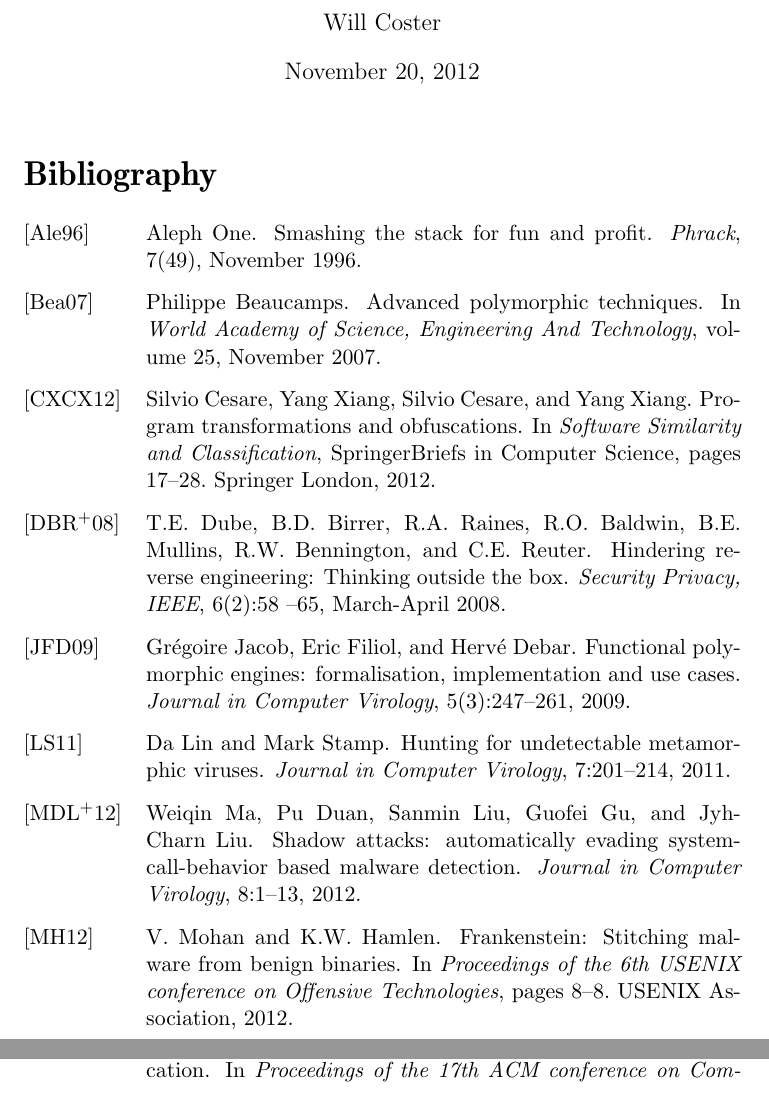
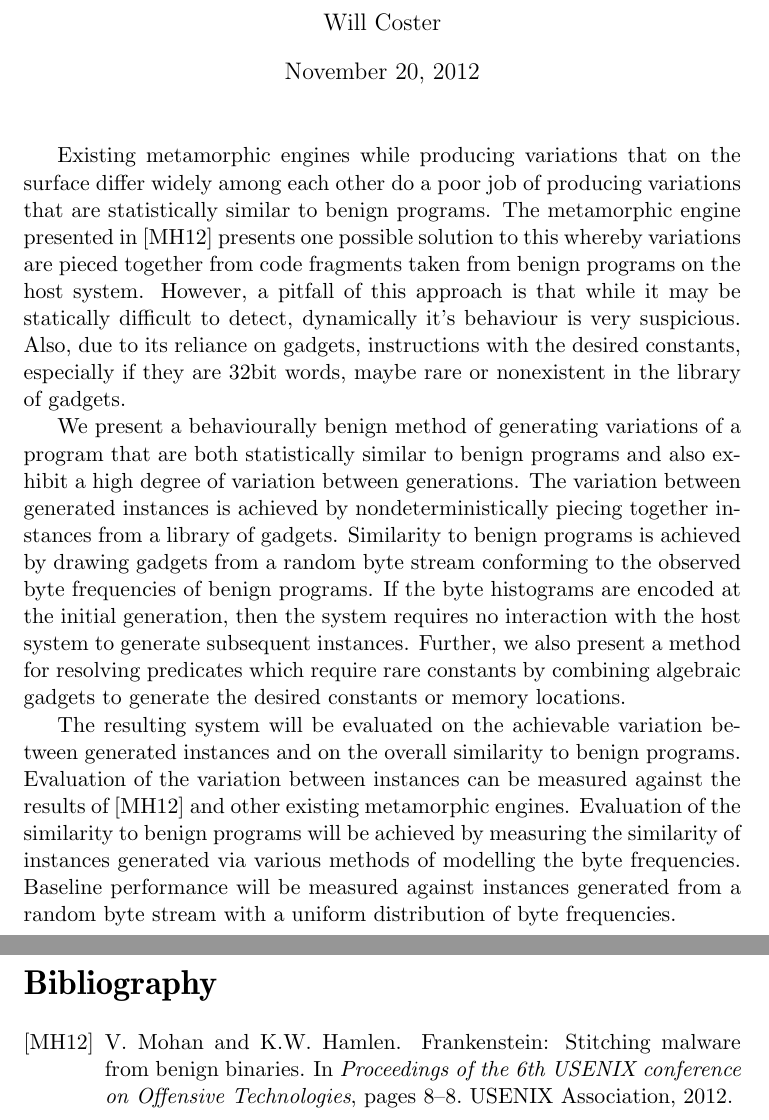
Before and after one commit to fimad/Igor, a LaTeX thesis (paper/ext-abstract.tex): two parts of pages 1 and 3 of 3 before the commit and two parts of pages 1 and 2 of 2 after it, joined at a grey line, cut so that both start at the same text. Compiled offline with pdfLaTeX; a missing font is replaced by an installed copy or a similar font.

Commit message:
Finished extended abstract...

```diff
--- a/paper/ext-abstract.tex
+++ b/paper/ext-abstract.tex
@@ -9,5 +8,35 @@
 
+  Existing metamorphic engines while producing variations that on the surface
+  differ widely among each other do a poor job of producing variations that are
+  statistically similar to benign programs. The metamorphic engine presented in
+  \cite{franken} presents one possible solution to this whereby variations are
+  pieced together from code fragments taken from benign programs on the host
+  system. However, a pitfall of this approach is that while it may be statically
+  difficult to detect, dynamically it's behaviour is very suspicious. Also, due
+  to its reliance on gadgets, instructions with the desired constants,
+  especially if they are 32bit words, maybe rare or nonexistent in the library
+  of gadgets.
 
+  We present a behaviourally benign method of generating variations of a program
+  that are both statistically similar to benign programs and also exhibit a high
+  degree of variation between generations. The variation between generated
+  instances is achieved by nondeterministically piecing together instances from
+  a library of gadgets. Similarity to benign programs is achieved by drawing
+  gadgets from a random byte stream conforming to the observed byte frequencies
+  of benign programs. If the byte histograms are encoded at the initial
+  generation, then the system requires no interaction with the host system to
+  generate subsequent instances. Further, we also present a method for resolving
+  predicates which require rare constants by combining algebraic gadgets to
+  generate the desired constants or memory locations.
+
+  The resulting system will be evaluated on the achievable variation between
+  generated instances and on the overall similarity to benign programs.
+  Evaluation of the variation between instances can be measured against the
+  results of \cite{franken} and other existing metamorphic engines. Evaluation
+  of the similarity to benign programs will be achieved by measuring the
+  similarity of instances generated via various methods of modelling the byte
+  frequencies. Baseline performance will be measured against instances generated
+  from a random byte stream with a uniform distribution of byte frequencies.
 
   \bibliography{annbib} % Insert the name of your bibliography here.
 \end{document}
```
Also changed, not shown: paper/ext-abstract.tex (1 more changed lines).
